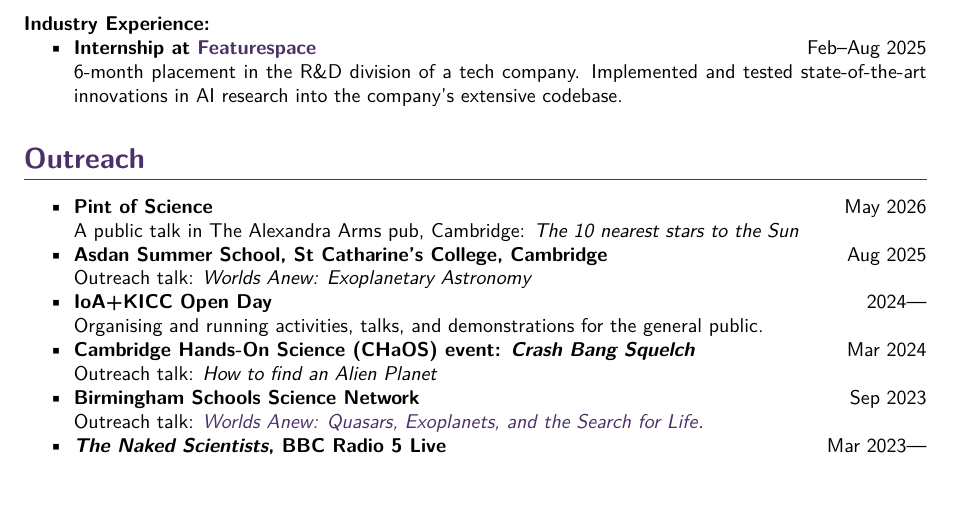
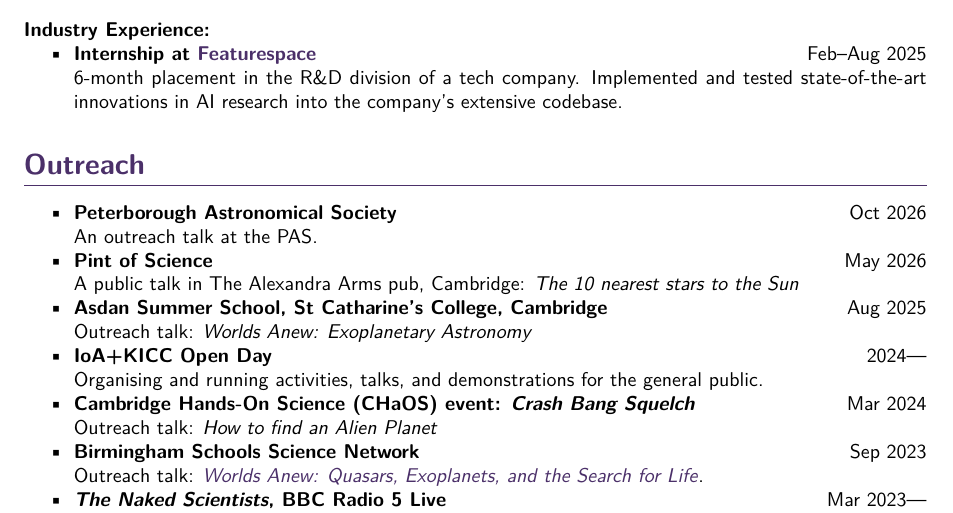
Before and after one commit to xbyrne/cv, a LaTeX CV (academic/xbyrne_cv.tex): part of page 3 of 4, cut so that both start at the same text. Compiled offline with pdfLaTeX.

Commit message:
Add PAS talk

```diff
--- a/academic/xbyrne_cv.tex
+++ b/academic/xbyrne_cv.tex
@@ -290,6 +290,10 @@ Graduated 1st class with distinction.
     %   Talk on the Barnard's Star planetary system. This society has previously hosted talks by Hoyle, Eddington, Bell Burnell, and Queloz.
     % }
 
+    \cvevent{Peterborough Astronomical Society}{Oct 2026}{
+      An outreach talk at the PAS.
+    }
+
     \cvevent{Pint of Science}{May 2026}{
       A public talk in The Alexandra Arms pub, Cambridge: \textit{The 10 nearest stars to the Sun}
     }
```
Also changed, not shown: academic/xbyrne_cv.pdf.
